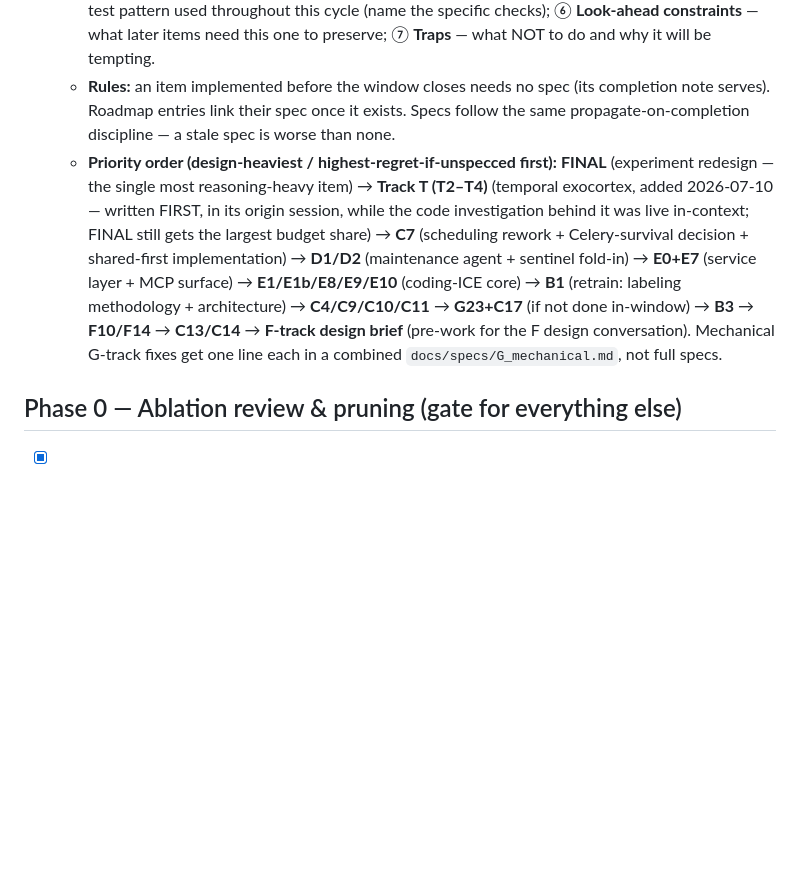
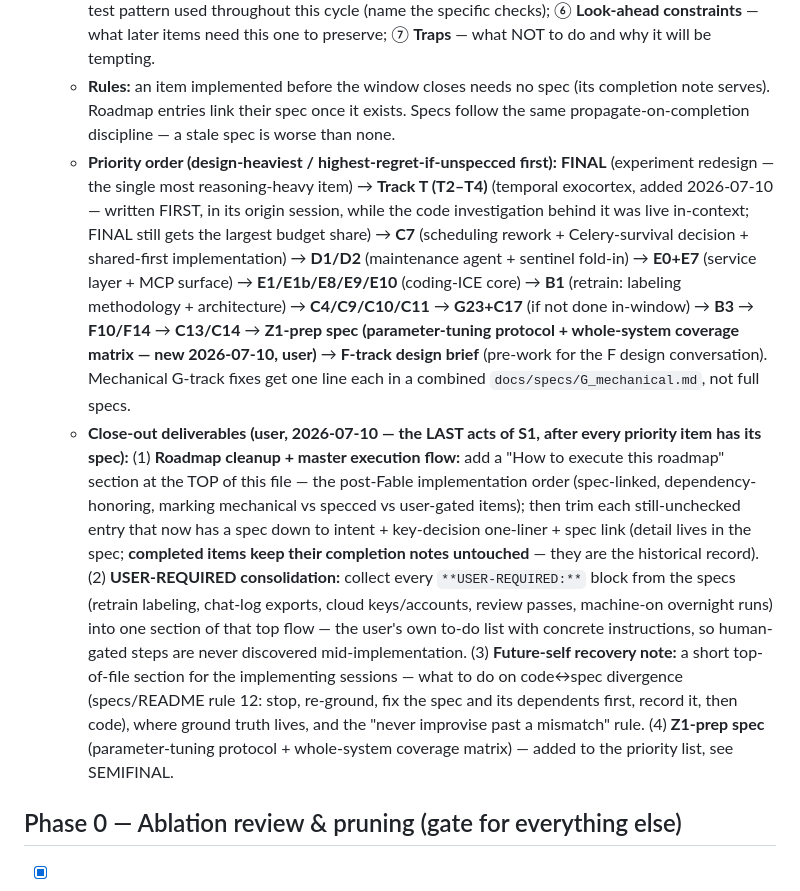
Before and after one commit to Deepnar/ice, a Markdown page: docs/ROADMAP.md, the part around one of its changes. GitHub-like rendering; blank space fills up the shorter version.

```diff
--- a/docs/ROADMAP.md
+++ b/docs/ROADMAP.md
@@ -27,7 +27,8 @@
 - [ ] **S1 Decision-complete specs for every still-open, design-heavy item** `(meta — user, 2026-07)` — **Context & dates:** this cycle's sessions run on Fable 5, which goes away **Sunday night 2026-07-13**; the user's plan is a **dedicated fresh session on Saturday 2026-07-12 that does ONLY this item** (no implementation work that day). *(Update 2026-07-10: limits reset — S1 started early, in the session that produced Track T; Saturday stays as overflow/continuation.)* The roadmap's entries are deliberately *intent-not-spec*, which assumes an equally strong designer at implementation time. Before the window closes, every unchecked item that involves **design judgment** (open questions, "decide when built", algorithm choice) gets a **decision-complete spec** at `docs/specs/<item>.md`, written at full reasoning depth, so a weaker executor (e.g. Opus 4.8) can implement it *mechanically* — the thinking pre-paid, only the typing left. **START HERE, Saturday session: read [docs/specs/README.md](specs/README.md)** — it holds the canonical template and the working rules (verify the model is Fable 5 FIRST; ground every spec in current code, not memory; one spec per commit; budget the day by regret — FINAL gets the largest share; S1 is done when every priority-list item has a spec or an explicit "no spec needed" note).
   - **Spec template (every spec has all seven):** ① **Decisions** — settled calls with the why (nothing left as "options: A or B" unless genuinely user-owned, and then say exactly what to ask the user); ② **Algorithm & data model** — concrete, pseudocode/SQL/schema where it matters; ③ **Files & integration points** — what to touch and what each change looks like; ④ **Edge cases & failure modes** — enumerated, with intended handling; ⑤ **Validation checklist** — the behavioral live-DB test pattern used throughout this cycle (name the specific checks); ⑥ **Look-ahead constraints** — what later items need this one to preserve; ⑦ **Traps** — what NOT to do and why it will be tempting.
   - **Rules:** an item implemented before the window closes needs no spec (its completion note serves). Roadmap entries link their spec once it exists. Specs follow the same propagate-on-completion discipline — a stale spec is worse than none.
-  - **Priority order (design-heaviest / highest-regret-if-unspecced first):** **FINAL** (experiment redesign — the single most reasoning-heavy item) → **Track T (T2–T4)** (temporal exocortex, added 2026-07-10 — written FIRST, in its origin session, while the code investigation behind it was live in-context; FINAL still gets the largest budget share) → **C7** (scheduling rework + Celery-survival decision + shared-first implementation) → **D1/D2** (maintenance agent + sentinel fold-in) → **E0+E7** (service layer + MCP surface) → **E1/E1b/E8/E9/E10** (coding-ICE core) → **B1** (retrain: labeling methodology + architecture) → **C4/C9/C10/C11** → **G23+C17** (if not done in-window) → **B3** → **F10/F14** → **C13/C14** → **F-track design brief** (pre-work for the F design conversation). Mechanical G-track fixes get one line each in a combined `docs/specs/G_mechanical.md`, not full specs.
+  - **Priority order (design-heaviest / highest-regret-if-unspecced first):** **FINAL** (experiment redesign — the single most reasoning-heavy item) → **Track T (T2–T4)** (temporal exocortex, added 2026-07-10 — written FIRST, in its origin session, while the code investigation behind it was live in-context; FINAL still gets the largest budget share) → **C7** (scheduling rework + Celery-survival decision + shared-first implementation) → **D1/D2** (maintenance agent + sentinel fold-in) → **E0+E7** (service layer + MCP surface) → **E1/E1b/E8/E9/E10** (coding-ICE core) → **B1** (retrain: labeling methodology + architecture) → **C4/C9/C10/C11** → **G23+C17** (if not done in-window) → **B3** → **F10/F14** → **C13/C14** → **Z1-prep spec (parameter-tuning protocol + whole-system coverage matrix — new 2026-07-10, user)** → **F-track design brief** (pre-work for the F design conversation). Mechanical G-track fixes get one line each in a combined `docs/specs/G_mechanical.md`, not full specs.
+  - **Close-out deliverables (user, 2026-07-10 — the LAST acts of S1, after every priority item has its spec):** (1) **Roadmap cleanup + master execution flow:** add a "How to execute this roadmap" section at the TOP of this file — the post-Fable implementation order (spec-linked, dependency-honoring, marking mechanical vs specced vs user-gated items); then trim each still-unchecked entry that now has a spec down to intent + key-decision one-liner + spec link (detail lives in the spec; **completed items keep their completion notes untouched** — they are the historical record). (2) **USER-REQUIRED consolidation:** collect every `**USER-REQUIRED:**` block from the specs (retrain labeling, chat-log exports, cloud keys/accounts, review passes, machine-on overnight runs) into one section of that top flow — the user's own to-do list with concrete instructions, so human-gated steps are never discovered mid-implementation. (3) **Future-self recovery note:** a short top-of-file section for the implementing sessions — what to do on code↔spec divergence (specs/README rule 12: stop, re-ground, fix the spec and its dependents first, record it, then code), where ground truth lives, and the "never improvise past a mismatch" rule. (4) **Z1-prep spec** (parameter-tuning protocol + whole-system coverage matrix) — added to the priority list, see SEMIFINAL.
 
 ## Phase 0 — Ablation review & pruning (gate for everything else)
 
```
Also changed, not shown: other parts of docs/ROADMAP.md (+1 -1 lines), docs/specs/README.md (+19 -3 lines).
